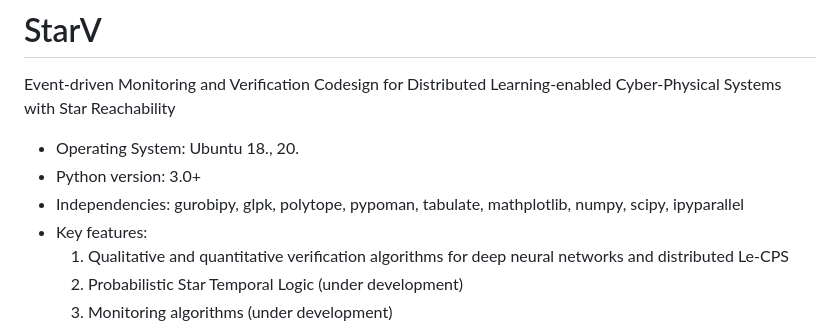
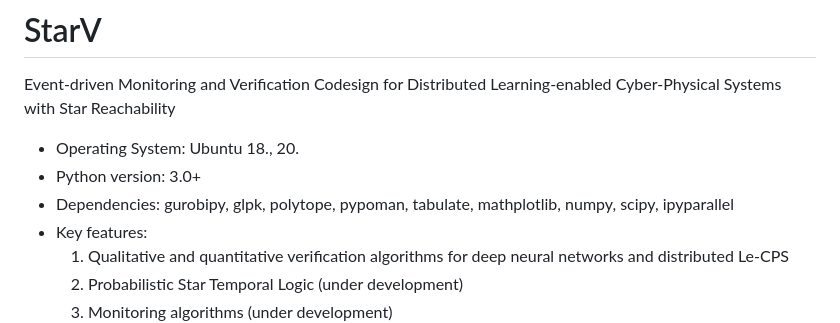
Before and after one commit to V2A2/StarV, a Markdown page: README.md, the part around the change. Rendered like a GitHub page.

```diff
--- a/README.md
+++ b/README.md
@@ -2,7 +2,7 @@
 Event-driven Monitoring and Verification Codesign for Distributed Learning-enabled Cyber-Physical Systems with Star Reachability
  - Operating System: Ubuntu 18., 20.
  - Python version: 3.0+
- - Independencies: gurobipy, glpk, polytope, pypoman, tabulate, mathplotlib, numpy, scipy, ipyparallel
+ - Dependencies: gurobipy, glpk, polytope, pypoman, tabulate, mathplotlib, numpy, scipy, ipyparallel
  - Key features:
     1) Qualitative and quantitative verification algorithms for deep neural networks and distributed Le-CPS
     2) Probabilistic Star Temporal Logic (under development)
```
